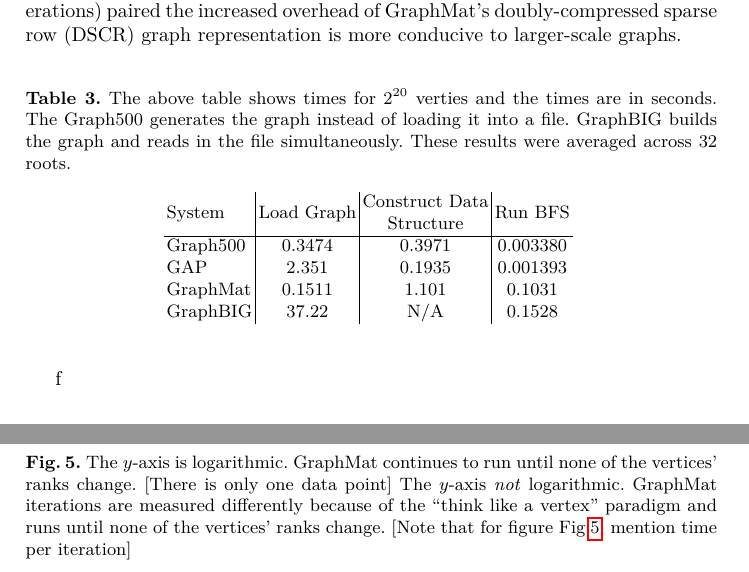
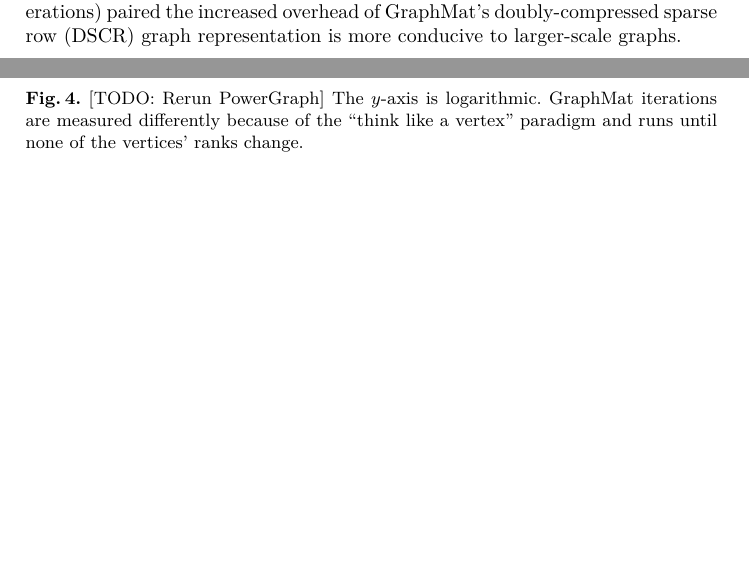
Before and after one commit to HPCL/easy-parallel-graph, a LaTeX paper (papers/publication/paper-pollard.tex): two parts of pages 5 and 8 of 10 before the commit and two parts of pages 5 and 7 of 10 after it, joined at a grey line, cut so that both start at the same text, the shorter picture padded with empty space. Compiled offline with pdfLaTeX.

Commit message:
Update pagerank figs, still waiting on PowerGraph
Added some more commentary in the results section.

```diff
--- a/papers/publication/paper-pollard.tex
+++ b/papers/publication/paper-pollard.tex
@@ -189,18 +189,18 @@
 
 Further detail is shown in Figs.~\ref{fig:bfs-time} and \ref{fig:sssp-time}, giving box plots for the runtime distributions. However, even these do not give a complete picture of performance. Both of these show GraphMat to not be highly performant. However, a likely explanation is that GraphMat's underlying computation model (sparse matrix operations) paired the increased overhead of GraphMat's doubly-compressed sparse row (DSCR) graph representation is more conducive to larger-scale graphs.
 
-\begin{table}
-	\centering
-	\caption{The above table shows times for $2^{20}$ verties and the times are in seconds. The Graph500 generates the graph instead of loading it into a file. GraphBIG builds the graph and reads in the file simultaneously. These results were averaged across 32 roots.}
-	\begin{tabular}{l|c|c|c}
-		System & Load Graph & \begin{tabular}[x]{@{}c@{}}Construct Data \\ Structure\end{tabular} & Run BFS \\ \hline
-		Graph500 & 0.3474 & 0.3971 & 0.003380 \\
-		GAP      & 2.351  & 0.1935 & 0.001393 \\
-		GraphMat & 0.1511 & 1.101  & 0.1031 \\
-		GraphBIG & 37.22  & N/A    & 0.1528 \\
-	\end{tabular}
-	\label{tab:epg-perf}
-\end{table}
+%\begin{table}
+%	\centering
+%	\begin{tabular}{l|c|c|c}
+%		System & Load Graph & \begin{tabular}[x]{@{}c@{}}Construct Data \\ Structure\end{tabular} & Run BFS \\ \hline
+%		Graph500 & 0.3474 & 0.3971 & 0.003380 \\
+%		GAP      & 2.351  & 0.1935 & 0.001393 \\
+%		GraphMat & 0.1511 & 1.101  & 0.1031 \\
+%		GraphBIG & 37.22  & N/A    & 0.1528 \\
+%	\end{tabular}
+%	\caption{This table shows times for $2^{20}$ verties and the times are in seconds. The Graph500 generates the graph instead of loading it into a file. GraphBIG builds the graph and reads in the file simultaneously. These results were averaged across 32 roots.}
+%	\label{tab:epg-perf}
+%\end{table}
 
 \begin{figure}
 	\centering
@@ -213,4 +213,3 @@
 	\end{minipage}
 	\label{fig:bfs-time}
 \end{figure}
-f
@@ -235,6 +248,7 @@
 	\begin{minipage}{0.48\linewidth}
 		\includegraphics[width=\linewidth, trim=0 36pt 18pt 0, clip]{graphics/pr_iters.pdf}
 	\end{minipage}
+	\caption{[TODO: Rerun PowerGraph] The $y$-axis is logarithmic. GraphMat iterations are measured differently because of the ``think like a vertex'' paradigm and runs until none of the vertices' ranks change.}
 	\label{fig:pr}
 \end{figure}
 
@@ -253,3 +267,0 @@
-\begin{figure}
-	\centering
-	\caption{The $y$-axis is logarithmic. GraphMat continues to run until none of the vertices' ranks change. [There is only one data point] The $y$-axis \emph{not} logarithmic. GraphMat iterations are measured differently because of the ``think like a vertex'' paradigm and runs until none of the vertices' ranks change. [Note that for figure Fig.\ref{fig:pr}, mention time per iteration]}
```
Also changed, not shown: papers/publication/graphics/pr_iters.pdf, papers/publication/graphics/pr_time.pdf, papers/publication/paper-pollard.pdf, papers/publication/paper-pollard.tex (36 more changed lines), 1 other file.
